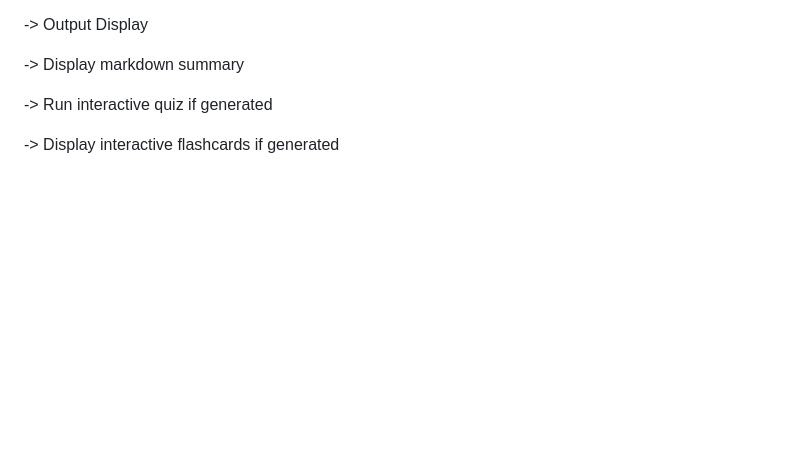
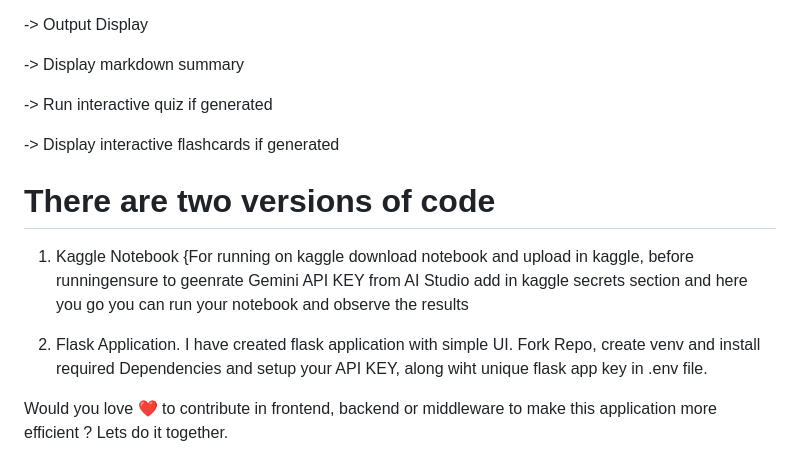
Before and after one commit to muraleem13/YouTube_Vid_Summarizer, a Markdown page: README.md, the part around the change. GitHub-like rendering; blank space fills up the shorter version.

```diff
--- a/README.md
+++ b/README.md
@@ -202,3 +202,12 @@ Perform tasks requiring integration of information across large volumes of conte
 -> Run interactive quiz if generated
 
 -> Display interactive flashcards if generated
+
+
+# There are two versions of code
+
+1. Kaggle Notebook {For running on kaggle download notebook and upload in kaggle, before runningensure to geenrate Gemini API KEY from AI Studio add in kaggle secrets section and here you go you can run your notebook and observe the results
+
+2. Flask Application. I have created flask application with simple UI. Fork Repo, create venv and install required Dependencies and setup your API KEY, along wiht unique flask app key in .env file.
+
+Would you love ❤️ to contribute in frontend, backend or middleware to make this application more efficient ? Lets do it together.
```
